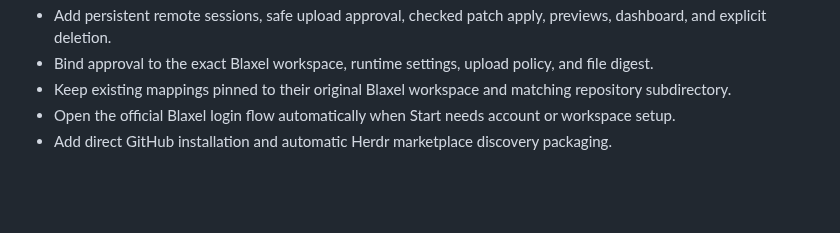
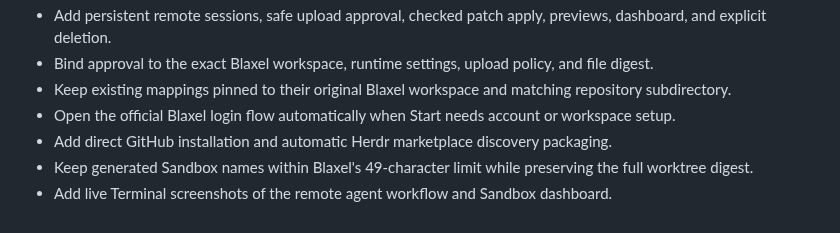
Before and after one commit to blaxel-ai/herdr-blaxel-sandbox-plugin, a Markdown page: CHANGELOG.md, the part around the change. Rendered like a GitHub page; blank space fills up the shorter version.

```diff
--- a/CHANGELOG.md
+++ b/CHANGELOG.md
@@ -9,3 +9,5 @@
 - Keep existing mappings pinned to their original Blaxel workspace and matching repository subdirectory.
 - Open the official Blaxel login flow automatically when Start needs account or workspace setup.
 - Add direct GitHub installation and automatic Herdr marketplace discovery packaging.
+- Keep generated Sandbox names within Blaxel's 49-character limit while preserving the full worktree digest.
+- Add live Terminal screenshots of the remote agent workflow and Sandbox dashboard.
```
Also changed, not shown: README.md (+4 -0 lines), docs/assets/herdr-blaxel-dashboard-terminal.png (added), docs/assets/herdr-blaxel-live-terminal.png (added), 6 other files.
